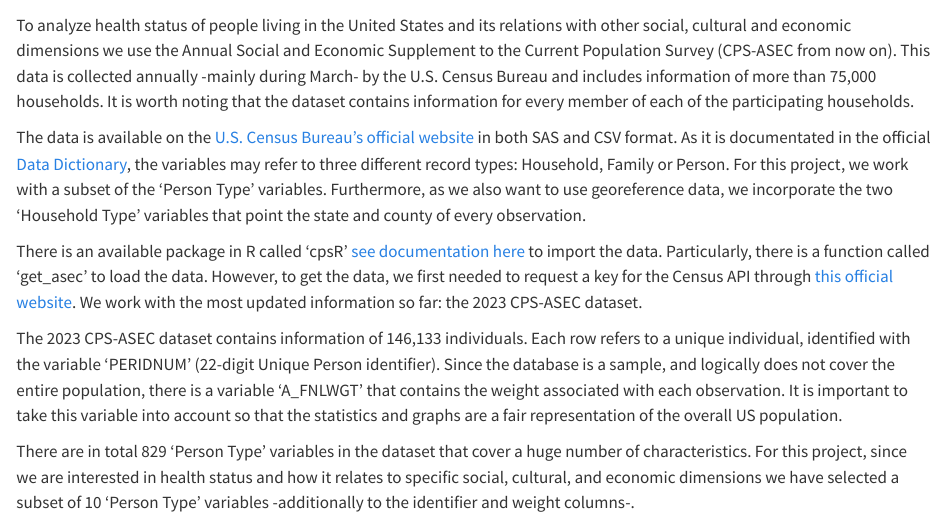
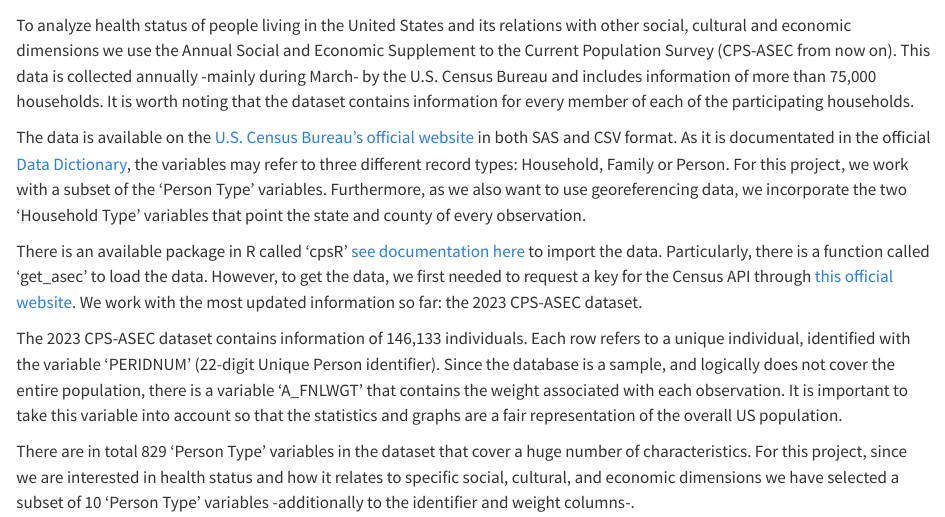
Before and after one commit to dtung8068/cps-asec-2023, a Quarto document (data.qmd): the page in a window 1100 px wide, from 60 px down. Rendered offline with R 4.5, knitr and Pandoc in place of Quarto, with nearby package versions.

Commit message:
Update data.qmd

```diff
--- a/data.qmd
+++ b/data.qmd
@@ -2,7 +2,7 @@
 
 To analyze health status of people living in the United States and its relations with other social, cultural and economic dimensions we use the Annual Social and Economic Supplement to the Current Population Survey (CPS-ASEC from now on). This data is collected annually -mainly during March- by the U.S. Census Bureau and includes information of more than 75,000 households. It is worth noting that the dataset contains information for every member of each of the participating households.
 
-The data is available on the [U.S. Census Bureau's official website](https://www.census.gov/data/datasets/time-series/demo/cps/cps-asec.html) in both SAS and CSV format. As it is documentated in the official [Data Dictionary](https://www2.census.gov/programs-surveys/cps/datasets/2023/march/asec2023_ddl_pub_full.pdf), the variables may refer to three different record types: Household, Family or Person. For this project, we work with a subset of the 'Person Type' variables. Furthermore, as we also want to use georeference data, we incorporate the two 'Household Type' variables that point the state and county of every observation.
+The data is available on the [U.S. Census Bureau's official website](https://www.census.gov/data/datasets/time-series/demo/cps/cps-asec.html) in both SAS and CSV format. As it is documentated in the official [Data Dictionary](https://www2.census.gov/programs-surveys/cps/datasets/2023/march/asec2023_ddl_pub_full.pdf), the variables may refer to three different record types: Household, Family or Person. For this project, we work with a subset of the 'Person Type' variables. Furthermore, as we also want to use georeferencing data, we incorporate the two 'Household Type' variables that point the state and county of every observation.
 
 There is an available package in R called 'cpsR' [see documentation here](https://cran.r-project.org/web/packages/cpsR/index.html) to import the data. Particularly, there is a function called 'get_asec' to load the data. However, to get the data, we first needed to request a key for the Census API through [this official website](https://api.census.gov/data/key_signup.html). We work with the most updated information so far: the 2023 CPS-ASEC dataset.
 
```
